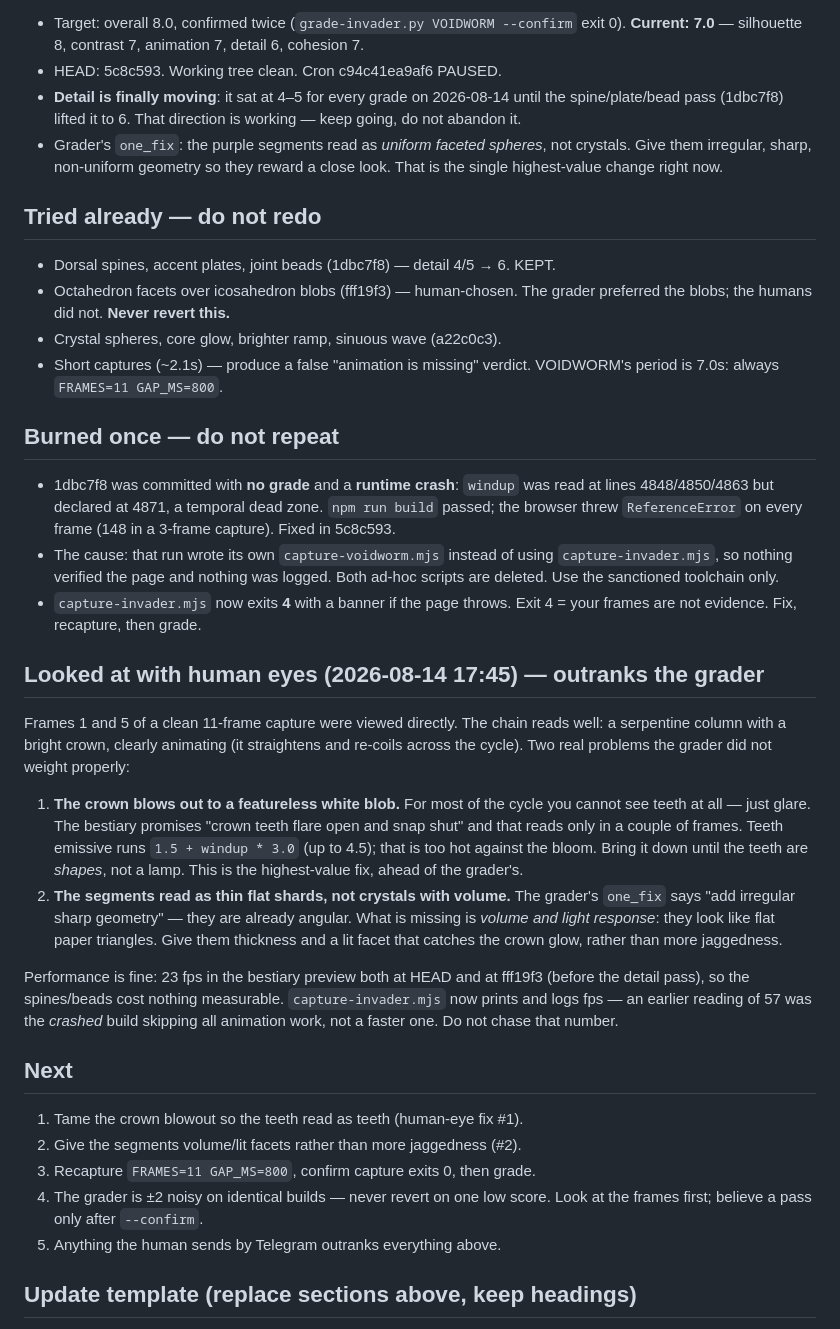
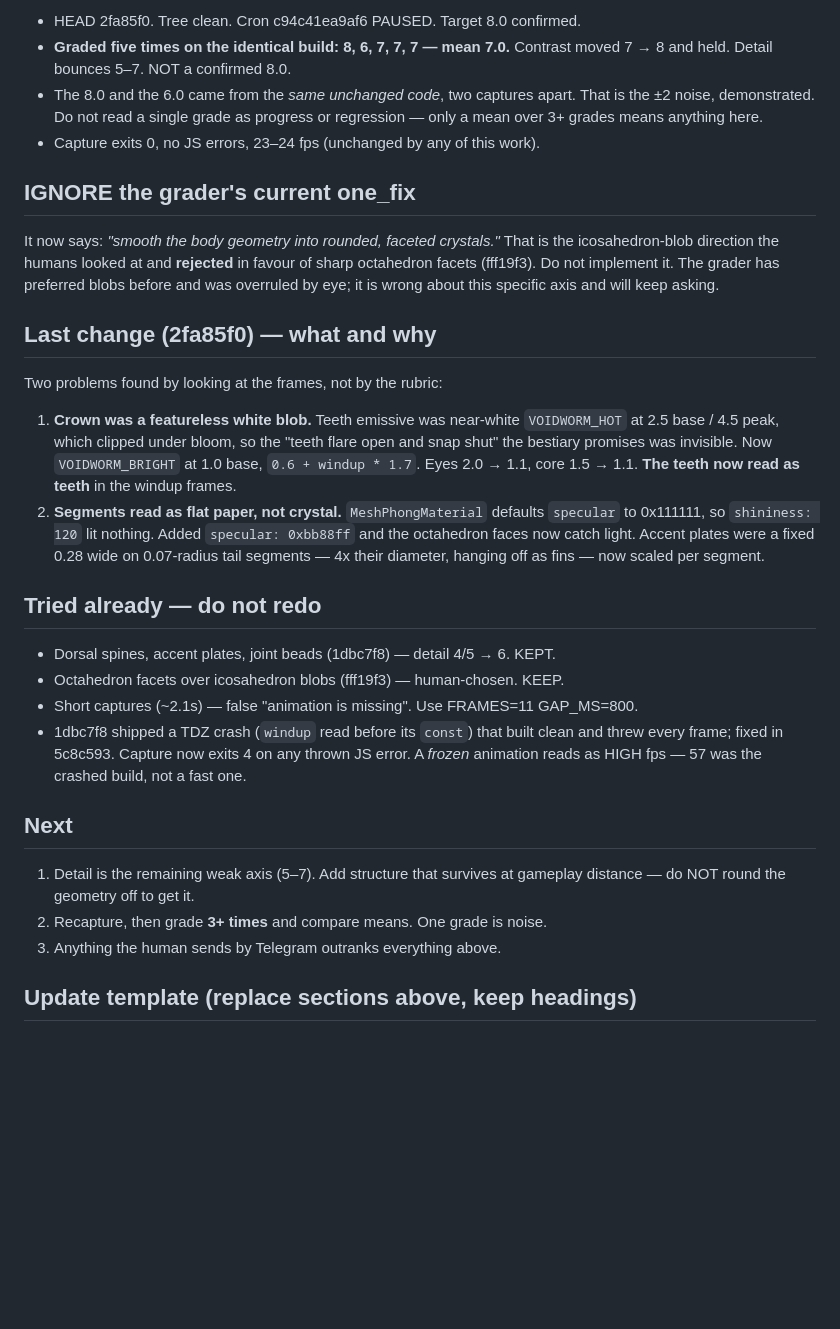
Before and after one commit to spacehunter/3d-space-invaders, a Markdown page: VOIDWORM-STATUS.md, the part around one of its changes. GitHub-like rendering; blank space fills up the shorter version.

Commit message:
status: VOIDWORM at mean 7.0 over 5 grades; flag grader one_fix as the rejected blob direction

```diff
--- a/VOIDWORM-STATUS.md
+++ b/VOIDWORM-STATUS.md
@@ -8,69 +8,51 @@ the lock. Keep it under ~60 lines: newest facts on top, prune stale detail.
 
-- Target: overall 8.0, confirmed twice (`grade-invader.py VOIDWORM --confirm`
-  exit 0). **Current: 7.0** — silhouette 8, contrast 7, animation 7,
-  detail 6, cohesion 7.
-- HEAD: 5c8c593. Working tree clean. Cron c94c41ea9af6 PAUSED.
-- **Detail is finally moving**: it sat at 4–5 for every grade on 2026-08-14
-  until the spine/plate/bead pass (1dbc7f8) lifted it to 6. That direction
-  is working — keep going, do not abandon it.
-- Grader's `one_fix`: the purple segments read as *uniform faceted spheres*,
-  not crystals. Give them irregular, sharp, non-uniform geometry so they
-  reward a close look. That is the single highest-value change right now.
+- HEAD 2fa85f0. Tree clean. Cron c94c41ea9af6 PAUSED. Target 8.0 confirmed.
+- **Graded five times on the identical build: 8, 6, 7, 7, 7 — mean 7.0.**
+  Contrast moved 7 → 8 and held. Detail bounces 5–7. NOT a confirmed 8.0.
+- The 8.0 and the 6.0 came from the *same unchanged code*, two captures
+  apart. That is the ±2 noise, demonstrated. Do not read a single grade as
+  progress or regression — only a mean over 3+ grades means anything here.
+- Capture exits 0, no JS errors, 23–24 fps (unchanged by any of this work).
+
+## IGNORE the grader's current one_fix
+
+It now says: *"smooth the body geometry into rounded, faceted crystals."*
+That is the icosahedron-blob direction the humans looked at and **rejected**
+in favour of sharp octahedron facets (fff19f3). Do not implement it. The
+grader has preferred blobs before and was overruled by eye; it is wrong
+about this specific axis and will keep asking.
+
+## Last change (2fa85f0) — what and why
+
+Two problems found by looking at the frames, not by the rubric:
+
+1. **Crown was a featureless white blob.** Teeth emissive was near-white
+   `VOIDWORM_HOT` at 2.5 base / 4.5 peak, which clipped under bloom, so the
+   "teeth flare open and snap shut" the bestiary promises was invisible.
+   Now `VOIDWORM_BRIGHT` at 1.0 base, `0.6 + windup * 1.7`. Eyes 2.0 → 1.1,
+   core 1.5 → 1.1. **The teeth now read as teeth** in the windup frames.
+2. **Segments read as flat paper, not crystal.** `MeshPhongMaterial`
+   defaults `specular` to 0x111111, so `shininess: 120` lit nothing. Added
+   `specular: 0xbb88ff` and the octahedron faces now catch light. Accent
+   plates were a fixed 0.28 wide on 0.07-radius tail segments — 4x their
+   diameter, hanging off as fins — now scaled per segment.
 
 ## Tried already — do not redo
 
 - Dorsal spines, accent plates, joint beads (1dbc7f8) — detail 4/5 → 6. KEPT.
-- Octahedron facets over icosahedron blobs (fff19f3) — human-chosen. The
-  grader preferred the blobs; the humans did not. **Never revert this.**
-- Crystal spheres, core glow, brighter ramp, sinuous wave (a22c0c3).
-- Short captures (~2.1s) — produce a false "animation is missing" verdict.
-  VOIDWORM's period is 7.0s: always `FRAMES=11 GAP_MS=800`.
-
-## Burned once — do not repeat
-
-- 1dbc7f8 was committed with **no grade** and a **runtime crash**: `windup`
-  was read at lines 4848/4850/4863 but declared at 4871, a temporal dead
-  zone. `npm run build` passed; the browser threw `ReferenceError` on every
-  frame (148 in a 3-frame capture). Fixed in 5c8c593.
-- The cause: that run wrote its own `capture-voidworm.mjs` instead of using
-  `capture-invader.mjs`, so nothing verified the page and nothing was logged.
-  Both ad-hoc scripts are deleted. Use the sanctioned toolchain only.
-- `capture-invader.mjs` now exits **4** with a banner if the page throws.
-  Exit 4 = your frames are not evidence. Fix, recapture, then grade.
-
-## Looked at with human eyes (2026-08-14 17:45) — outranks the grader
-
-Frames 1 and 5 of a clean 11-frame capture were viewed directly. The chain
-reads well: a serpentine column with a bright crown, clearly animating
-(it straightens and re-coils across the cycle). Two real problems the
-grader did not weight properly:
-
-1. **The crown blows out to a featureless white blob.** For most of the
-   cycle you cannot see teeth at all — just glare. The bestiary promises
-   "crown teeth flare open and snap shut" and that reads only in a couple
-   of frames. Teeth emissive runs `1.5 + windup * 3.0` (up to 4.5); that is
-   too hot against the bloom. Bring it down until the teeth are *shapes*,
-   not a lamp. This is the highest-value fix, ahead of the grader's.
-2. **The segments read as thin flat shards, not crystals with volume.**
-   The grader's `one_fix` says "add irregular sharp geometry" — they are
-   already angular. What is missing is *volume and light response*: they
-   look like flat paper triangles. Give them thickness and a lit facet
-   that catches the crown glow, rather than more jaggedness.
-
-Performance is fine: 23 fps in the bestiary preview both at HEAD and at
-fff19f3 (before the detail pass), so the spines/beads cost nothing
-measurable. `capture-invader.mjs` now prints and logs fps — an earlier
-reading of 57 was the *crashed* build skipping all animation work, not a
-faster one. Do not chase that number.
+- Octahedron facets over icosahedron blobs (fff19f3) — human-chosen. KEEP.
+- Short captures (~2.1s) — false "animation is missing". Use FRAMES=11 GAP_MS=800.
+- 1dbc7f8 shipped a TDZ crash (`windup` read before its `const`) that built
+  clean and threw every frame; fixed in 5c8c593. Capture now exits 4 on any
+  thrown JS error. A *frozen* animation reads as HIGH fps — 57 was the
+  crashed build, not a fast one.
 
 ## Next
 
-1. Tame the crown blowout so the teeth read as teeth (human-eye fix #1).
-2. Give the segments volume/lit facets rather than more jaggedness (#2).
-3. Recapture `FRAMES=11 GAP_MS=800`, confirm capture exits 0, then grade.
-4. The grader is ±2 noisy on identical builds — never revert on one low
-   score. Look at the frames first; believe a pass only after `--confirm`.
-5. Anything the human sends by Telegram outranks everything above.
+1. Detail is the remaining weak axis (5–7). Add structure that survives at
+   gameplay distance — do NOT round the geometry off to get it.
+2. Recapture, then grade **3+ times** and compare means. One grade is noise.
+3. Anything the human sends by Telegram outranks everything above.
 
 ## Update template (replace sections above, keep headings)
 
```
Also changed, not shown: other parts of VOIDWORM-STATUS.md (+1 -1 lines).
